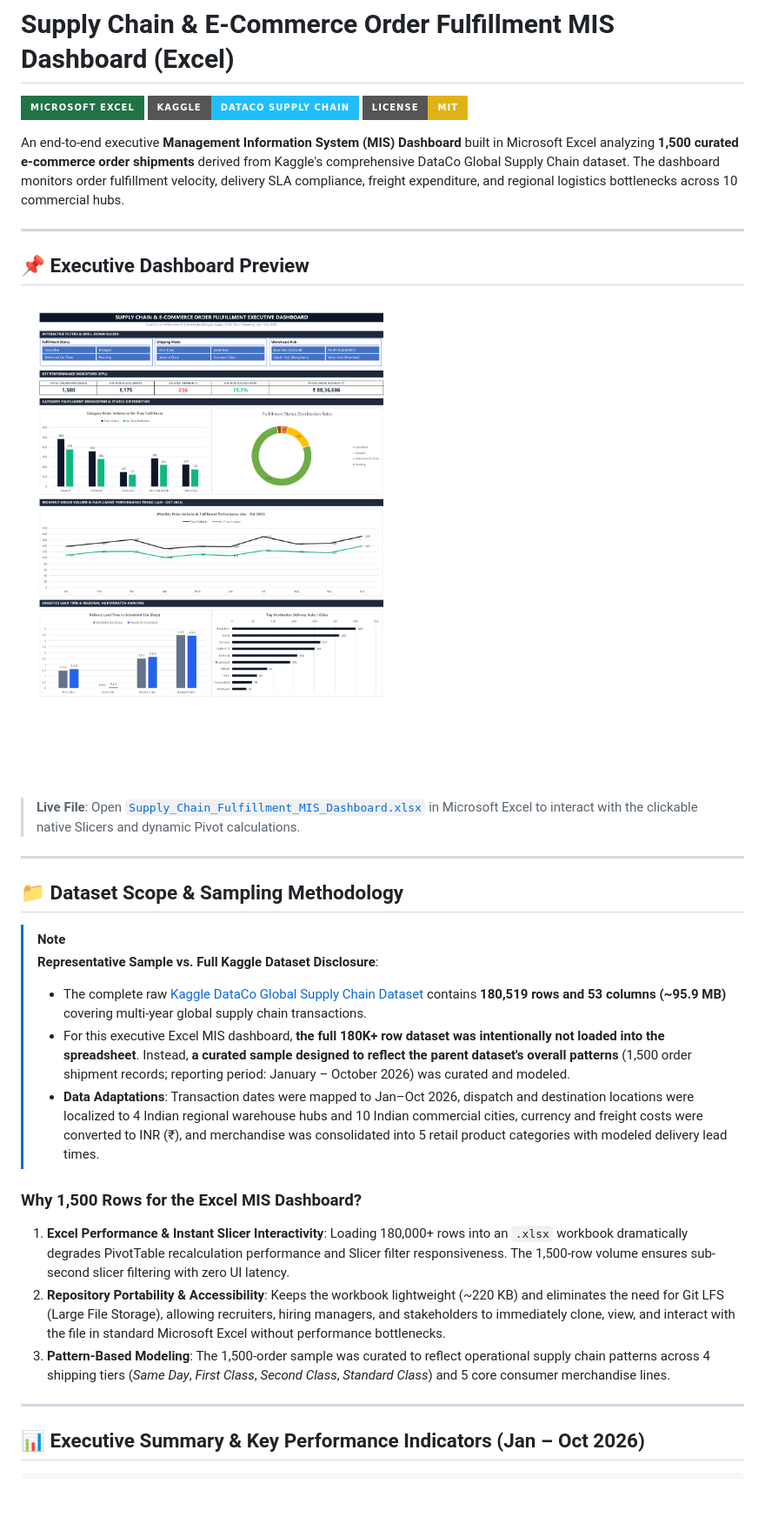
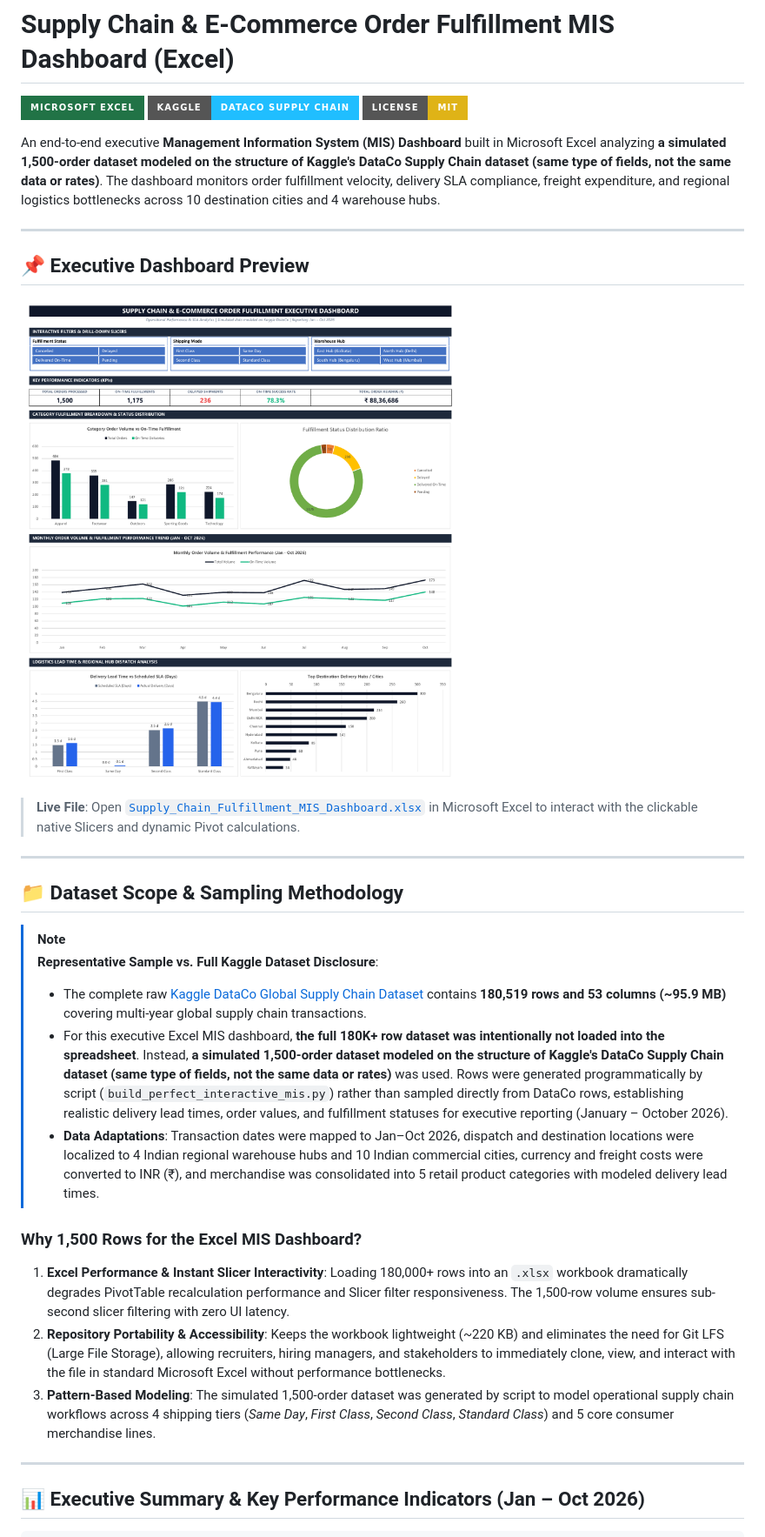
Before and after one commit to rohithce-hub/supply-chain-fulfillment-excel-mis, a Markdown page: README.md, the part around one of its changes. Shown at 87% size. Drawn GitHub-style; pictures changed too: screenshots/Supply_Chain_Fulfillment_MIS_Dashboard.png; badges without logos; blank space fills up the shorter version.

Commit message:
Update README: data note, claim wording, repo structure, and sync updated dashboard files

```diff
--- a/README.md
+++ b/README.md
@@ -4,7 +4,7 @@
 [![Kaggle Dataset](https://img.shields.io/badge/Kaggle-DataCo_Supply_Chain-20BEFF?style=for-the-badge&logo=kaggle&logoColor=white)](https://www.kaggle.com/datasets/shashwatwork/dataco-smart-supply-chain-for-big-data-analysis)
 [![License: MIT](https://img.shields.io/badge/License-MIT-yellow.svg?style=for-the-badge)](https://opensource.org/licenses/MIT)
 
-An end-to-end executive **Management Information System (MIS) Dashboard** built in Microsoft Excel analyzing **1,500 curated e-commerce order shipments** derived from Kaggle's comprehensive DataCo Global Supply Chain dataset. The dashboard monitors order fulfillment velocity, delivery SLA compliance, freight expenditure, and regional logistics bottlenecks across 10 commercial hubs.
+An end-to-end executive **Management Information System (MIS) Dashboard** built in Microsoft Excel analyzing **a simulated 1,500-order dataset modeled on the structure of Kaggle's DataCo Supply Chain dataset (same type of fields, not the same data or rates)**. The dashboard monitors order fulfillment velocity, delivery SLA compliance, freight expenditure, and regional logistics bottlenecks across 10 destination cities and 4 warehouse hubs.
 
 ---
 
@@ -21,13 +21,13 @@ An end-to-end executive **Management Information System (MIS) Dashboard** built
 > [!NOTE]
 > **Representative Sample vs. Full Kaggle Dataset Disclosure**:
 > * The complete raw [Kaggle DataCo Global Supply Chain Dataset](https://www.kaggle.com/datasets/shashwatwork/dataco-smart-supply-chain-for-big-data-analysis) contains **180,519 rows and 53 columns (~95.9 MB)** covering multi-year global supply chain transactions.
-> * For this executive Excel MIS dashboard, **the full 180K+ row dataset was intentionally not loaded into the spreadsheet**. Instead, **a curated sample designed to reflect the parent dataset's overall patterns** (1,500 order shipment records; reporting period: January – October 2026) was curated and modeled.
+> * For this executive Excel MIS dashboard, **the full 180K+ row dataset was intentionally not loaded into the spreadsheet**. Instead, **a simulated 1,500-order dataset modeled on the structure of Kaggle's DataCo Supply Chain dataset (same type of fields, not the same data or rates)** was used. Rows were generated programmatically by script (`build_perfect_interactive_mis.py`) rather than sampled directly from DataCo rows, establishing realistic delivery lead times, order values, and fulfillment statuses for executive reporting (January – October 2026).
 > * **Data Adaptations**: Transaction dates were mapped to Jan–Oct 2026, dispatch and destination locations were localized to 4 Indian regional warehouse hubs and 10 Indian commercial cities, currency and freight costs were converted to INR (₹), and merchandise was consolidated into 5 retail product categories with modeled delivery lead times.
 
 ### Why 1,500 Rows for the Excel MIS Dashboard?
 1. **Excel Performance & Instant Slicer Interactivity**: Loading 180,000+ rows into an `.xlsx` workbook dramatically degrades PivotTable recalculation performance and Slicer filter responsiveness. The 1,500-row volume ensures sub-second slicer filtering with zero UI latency.
 2. **Repository Portability & Accessibility**: Keeps the workbook lightweight (~220 KB) and eliminates the need for Git LFS (Large File Storage), allowing recruiters, hiring managers, and stakeholders to immediately clone, view, and interact with the file in standard Microsoft Excel without performance bottlenecks.
-3. **Pattern-Based Modeling**: The 1,500-order sample was curated to reflect operational supply chain patterns across 4 shipping tiers (*Same Day*, *First Class*, *Second Class*, *Standard Class*) and 5 core consumer merchandise lines.
+3. **Pattern-Based Modeling**: The simulated 1,500-order dataset was generated by script to model operational supply chain workflows across 4 shipping tiers (*Same Day*, *First Class*, *Second Class*, *Standard Class*) and 5 core consumer merchandise lines.
 
 ---
 
```
Also changed, not shown: other parts of README.md (+8 -8 lines), Supply_Chain_Fulfillment_MIS_Dashboard.png, 4 other files.
